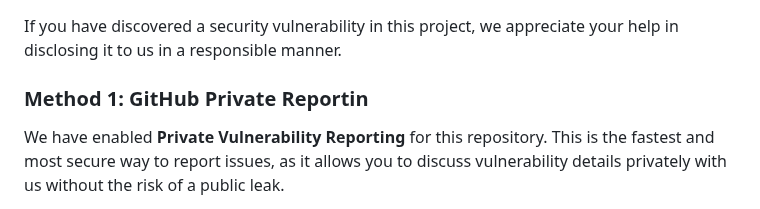
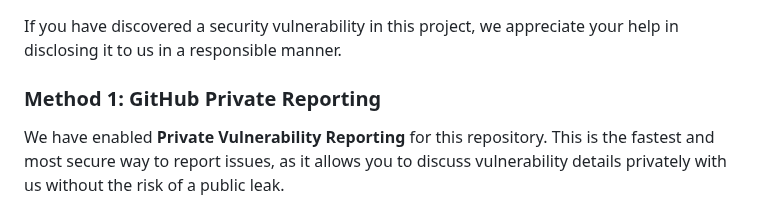
Before and after one commit to hapara-fail/website, a Markdown page: SECURITY.md, the part around the change. GitHub-like rendering.

Commit message:
Fix typo in 'GitHub Private Reporting' section

```diff
--- a/SECURITY.md
+++ b/SECURITY.md
@@ -15,7 +15,7 @@ We only support the most recent stable release of the project. Please ensure you
 
 If you have discovered a security vulnerability in this project, we appreciate your help in disclosing it to us in a responsible manner.
 
-### Method 1: GitHub Private Reportin
+### Method 1: GitHub Private Reporting
 
 We have enabled **Private Vulnerability Reporting** for this repository. This is the fastest and most secure way to report issues, as it allows you to discuss vulnerability details privately with us without the risk of a public leak.
 
```
